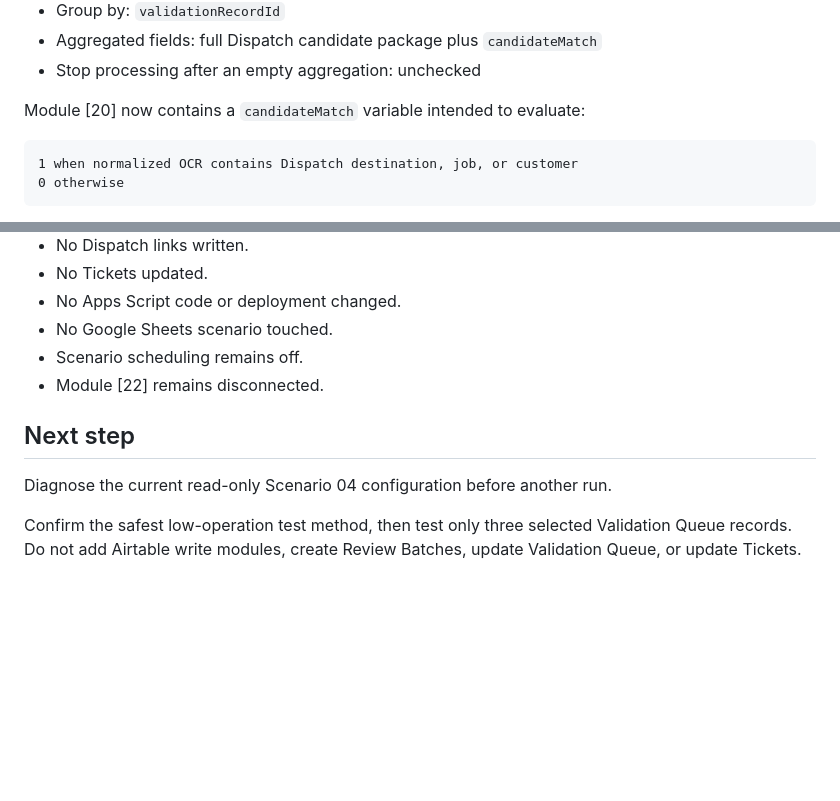
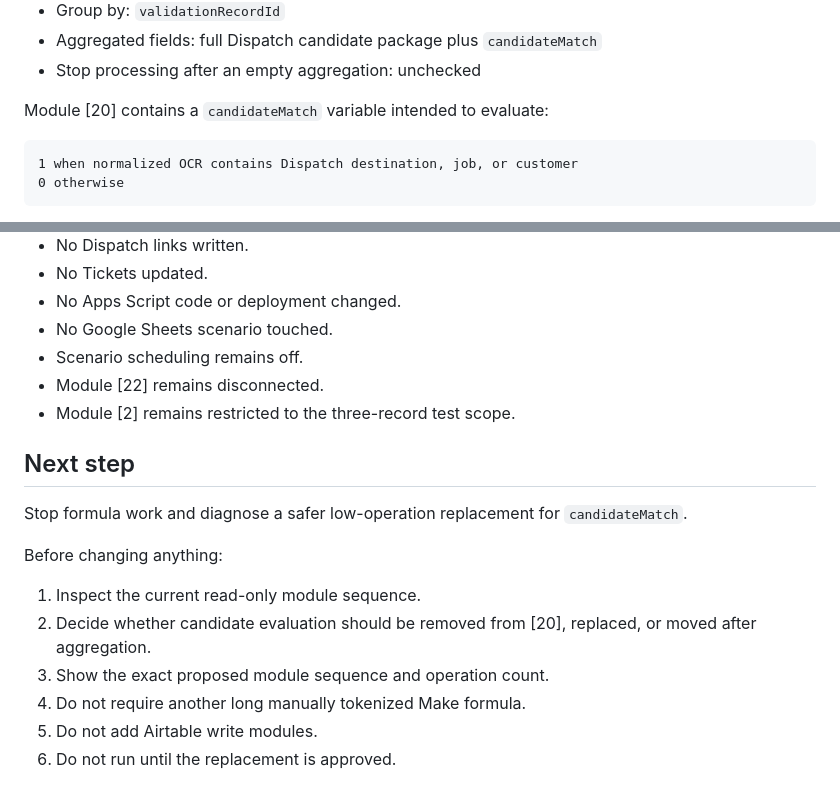
Before and after one commit to punkrocknerdgirl/diane, a Markdown page: docs/build-logs/2026-07-24-D20-scenario-04-dispatch-matching.md, 2 parts joined by grey strips. Rendered like a GitHub page; blank space fills up the shorter version.

````diff
--- a/docs/build-logs/2026-07-24-D20-scenario-04-dispatch-matching.md
+++ b/docs/build-logs/2026-07-24-D20-scenario-04-dispatch-matching.md
@@ -148,7 +148,7 @@ Current configuration:
 - Aggregated fields: full Dispatch candidate package plus `candidateMatch`
 - Stop processing after an empty aggregation: unchecked
 
-Module [20] now contains a `candidateMatch` variable intended to evaluate:
+Module [20] contains a `candidateMatch` variable intended to evaluate:
 
 ```text
 1 when normalized OCR contains Dispatch destination, job, or customer
@@ -222,9 +320,17 @@ No write module should be added until candidate counting and tie-breaking are ve
 - No Google Sheets scenario touched.
 - Scenario scheduling remains off.
 - Module [22] remains disconnected.
+- Module [2] remains restricted to the three-record test scope.
 
 ## Next step
 
-Diagnose the current read-only Scenario 04 configuration before another run.
+Stop formula work and diagnose a safer low-operation replacement for `candidateMatch`.
 
-Confirm the safest low-operation test method, then test only three selected Validation Queue records. Do not add Airtable write modules, create Review Batches, update Validation Queue, or update Tickets.
+Before changing anything:
+
+1. Inspect the current read-only module sequence.
+2. Decide whether candidate evaluation should be removed from [20], replaced, or moved after aggregation.
+3. Show the exact proposed module sequence and operation count.
+4. Do not require another long manually tokenized Make formula.
+5. Do not add Airtable write modules.
+6. Do not run until the replacement is approved.
````
Also changed, not shown: other parts of docs/build-logs/2026-07-24-D20-scenario-04-dispatch-matching.md (+114 -16 lines).
